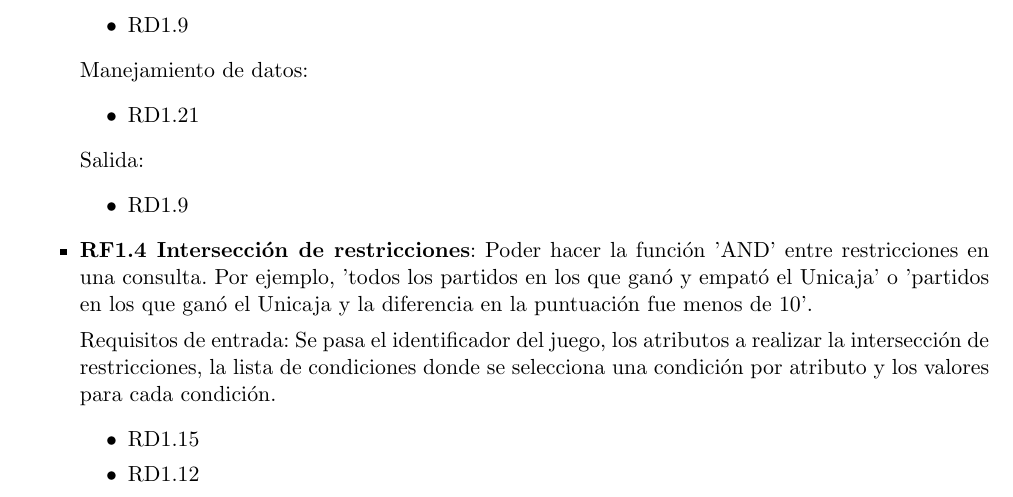
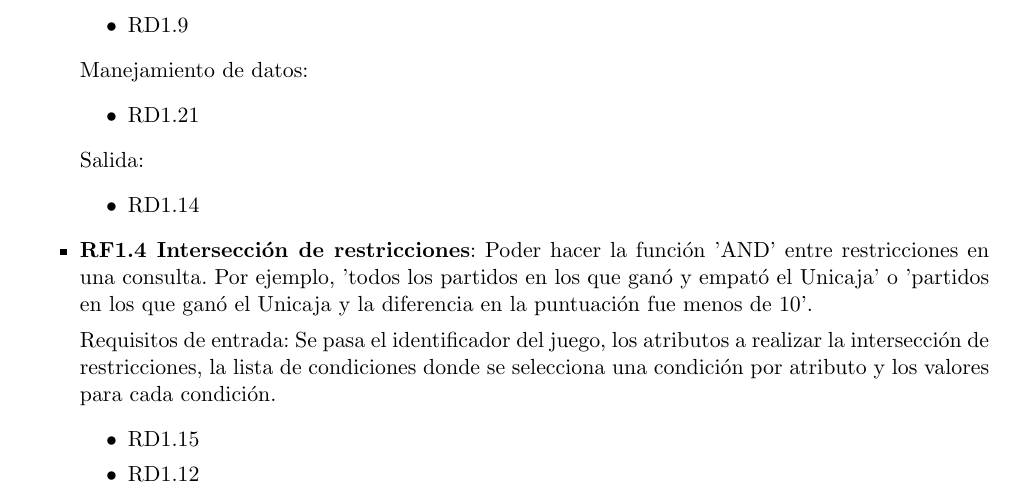
Before and after one commit to MATEDDSI/Requisitos, a LaTeX document (Descripcion/Descripcion.tex, which reads Descripcion/Funcionalidades/ReqConsulta.tex): part of page 7 of 15, cut so that both start at the same text. Compiled offline with pdfLaTeX.

Commit message:
muchas cosas

```diff
--- a/Descripcion/Funcionalidades/ReqConsulta.tex
+++ b/Descripcion/Funcionalidades/ReqConsulta.tex
@@ -190,7 +190,7 @@
 	\end{itemize}
 	Salida:
 	\begin{itemize}
-		\item RD1.9
+		\item RD1.14
 	\end{itemize}
 
 
```
Also changed, not shown: 3 other files.
